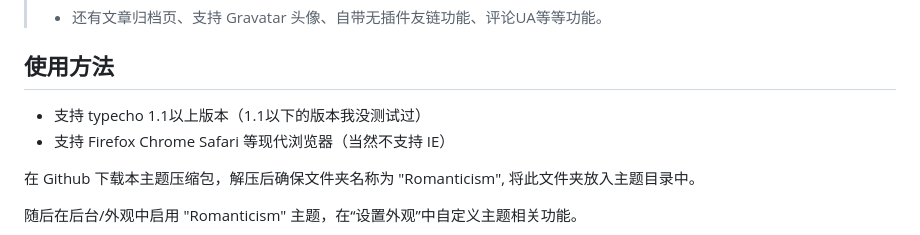
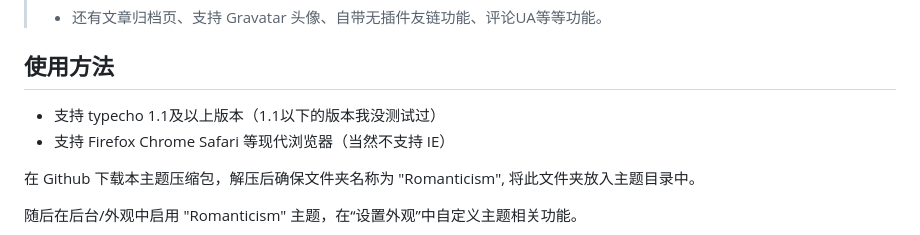
Before and after one commit to akashiwest/Romanticism, a Markdown page: README.md, the part around the change. GitHub-like rendering.

```diff
--- a/README.md
+++ b/README.md
@@ -31,7 +31,7 @@ Demo: [明石博客](https://blog.imakashi.top/)
 
 ## 使用方法
 
-- 支持 typecho 1.1以上版本（1.1以下的版本我没测试过）
+- 支持 typecho 1.1及以上版本（1.1以下的版本我没测试过）
 - 支持 Firefox Chrome Safari 等现代浏览器（当然不支持 IE）
 
 在 Github 下载本主题压缩包，解压后确保文件夹名称为 "Romanticism", 将此文件夹放入主题目录中。
```
